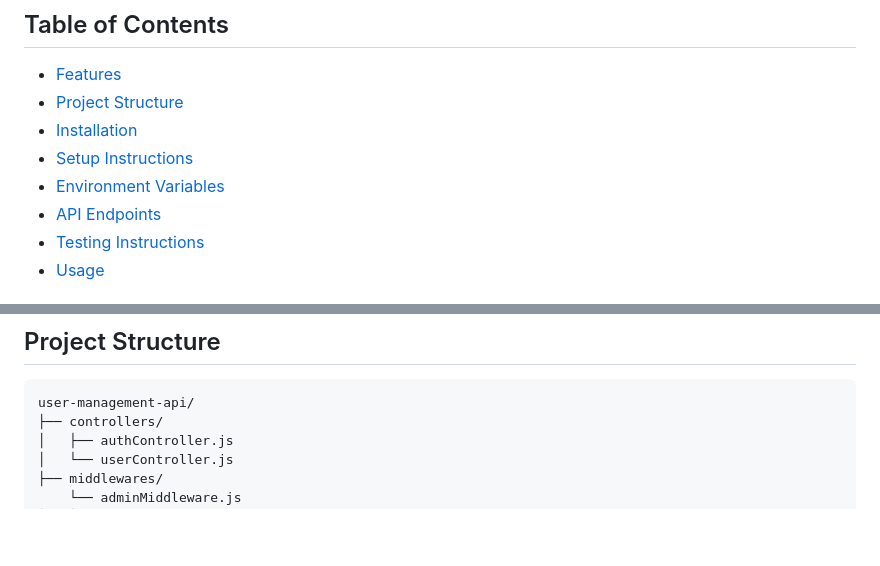
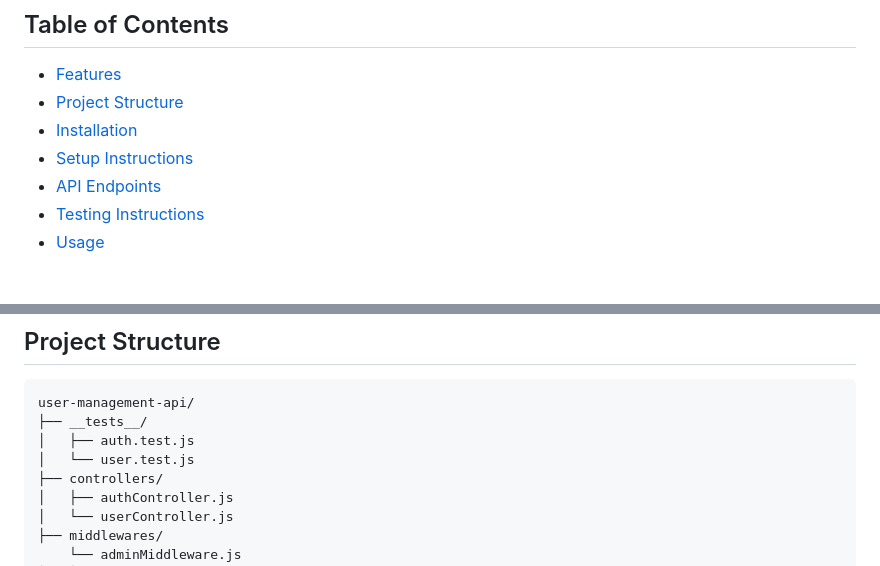
Before and after one commit to Ramya-Shah/user-management-api, a Markdown page: README.md, 2 parts joined by grey strips. Rendered like a GitHub page; blank space fills up the shorter version.

````diff
--- a/README.md
+++ b/README.md
@@ -8,7 +8,6 @@ A simple RESTful API for managing users with JWT-based authentication and basic
 - [Project Structure](#project-structure)
 - [Installation](#installation)
 - [Setup Instructions](#setup-instructions)
-- [Environment Variables](#environment-variables)
 - [API Endpoints](#api-endpoints)
 - [Testing Instructions](#testing-instructions)
 - [Usage](#usage)
@@ -36,6 +35,9 @@ A simple RESTful API for managing users with JWT-based authentication and basic
 
 ```
 user-management-api/
+├── __tests__/
+│   ├── auth.test.js
+│   └── user.test.js
 ├── controllers/
 │   ├── authController.js
 │   └── userController.js
````
